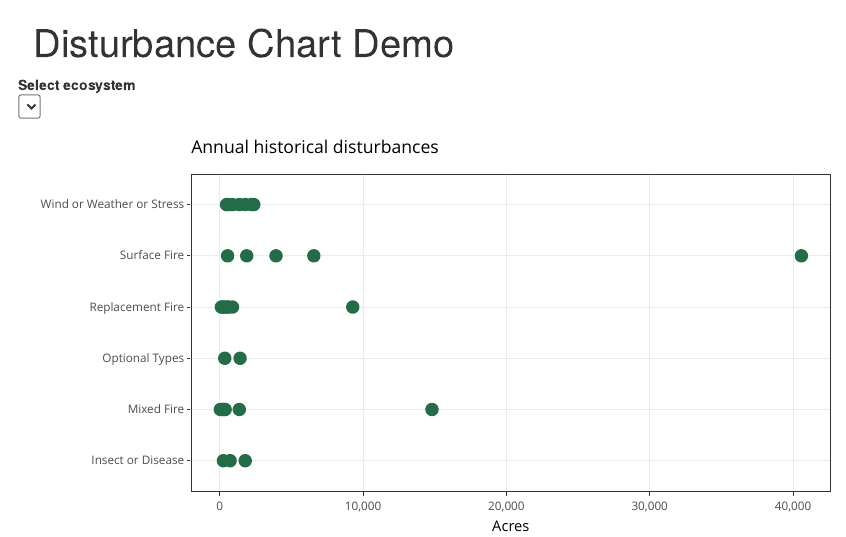
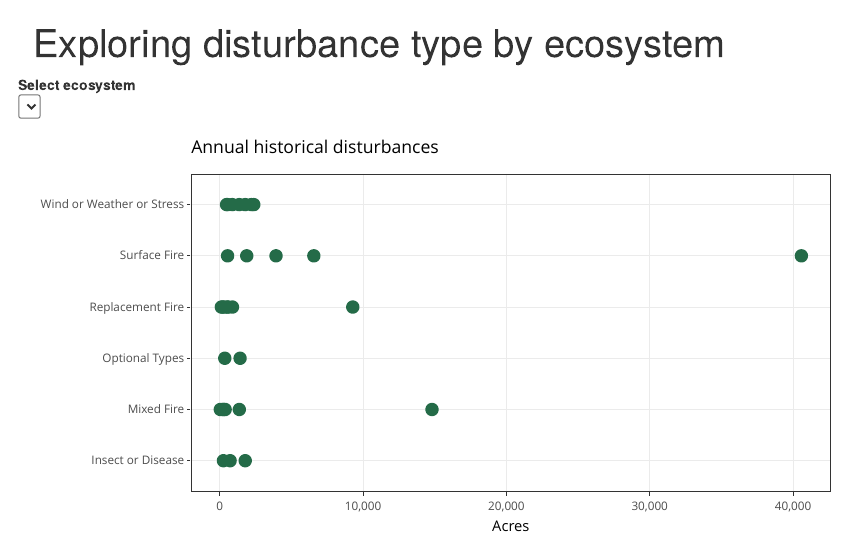
Before and after one commit to rswaty/dist_chart_demo, an R Markdown document (dist_chart.Rmd): the page in a window 1100 px wide, from its top. Rendered offline with R 4.5, knitr and Pandoc, with nearby package versions; code that draws random numbers runs with fixed seeds of ours.

Commit message:
fiexed chart title

```diff
--- a/dist_chart.Rmd
+++ b/dist_chart.Rmd
@@ -1,5 +1,5 @@
 ---
-title: "Disturbance Chart Demo"
+title: "Exploring disturbance type by ecosystem"
 author: ""
 date: ""
 output: html_document
```
